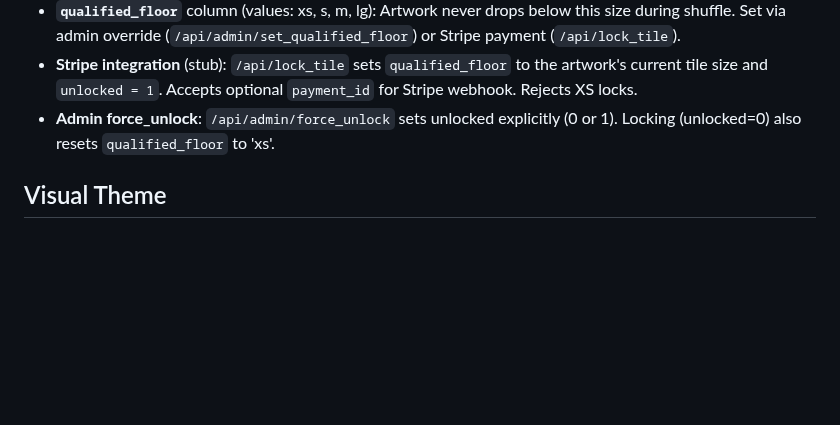
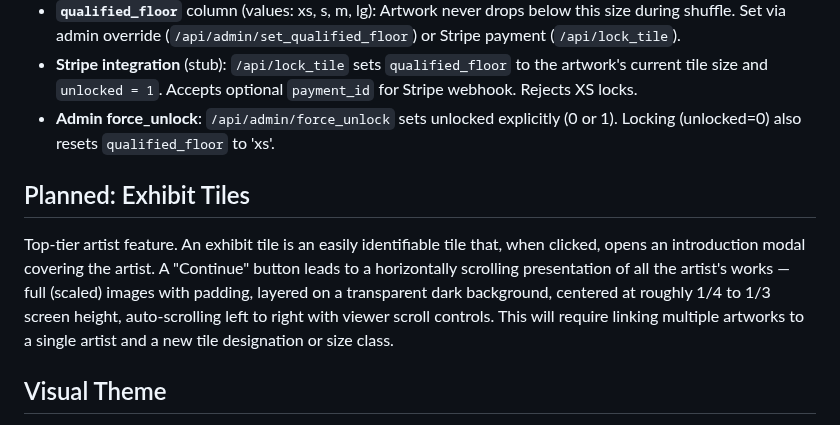
Before and after one commit to 989Daren/last_gallery, a Markdown page: CLAUDE.md, the part around the change. Drawn GitHub-style; blank space fills up the shorter version.

Commit message:
Add Exhibit Tiles planned feature note to CLAUDE.md
Co-Authored-By: Claude Opus 4.6 <noreply@anthropic.com>

```diff
--- a/CLAUDE.md
+++ b/CLAUDE.md
@@ -335,6 +335,9 @@ Menu items in order:
 - **Stripe integration** (stub): `/api/lock_tile` sets `qualified_floor` to the artwork's current tile size and `unlocked = 1`. Accepts optional `payment_id` for Stripe webhook. Rejects XS locks.
 - **Admin force_unlock**: `/api/admin/force_unlock` sets unlocked explicitly (0 or 1). Locking (unlocked=0) also resets `qualified_floor` to 'xs'.
 
+## Planned: Exhibit Tiles
+Top-tier artist feature. An exhibit tile is an easily identifiable tile that, when clicked, opens an introduction modal covering the artist. A "Continue" button leads to a horizontally scrolling presentation of all the artist's works — full (scaled) images with padding, layered on a transparent dark background, centered at roughly 1/4 to 1/3 screen height, auto-scrolling left to right with viewer scroll controls. This will require linking multiple artworks to a single artist and a new tile designation or size class.
+
 ## Visual Theme
 - **Gold accent system**: All modals (upload, metadata, confirmation, countdown info) share a consistent gold gradient accent bar (`#b8860b → #ffd700`) at the top, gold gradient primary buttons, and outlined secondary buttons
 - **"Add Your Art" button**: Gold-bordered outline button in the header
```
